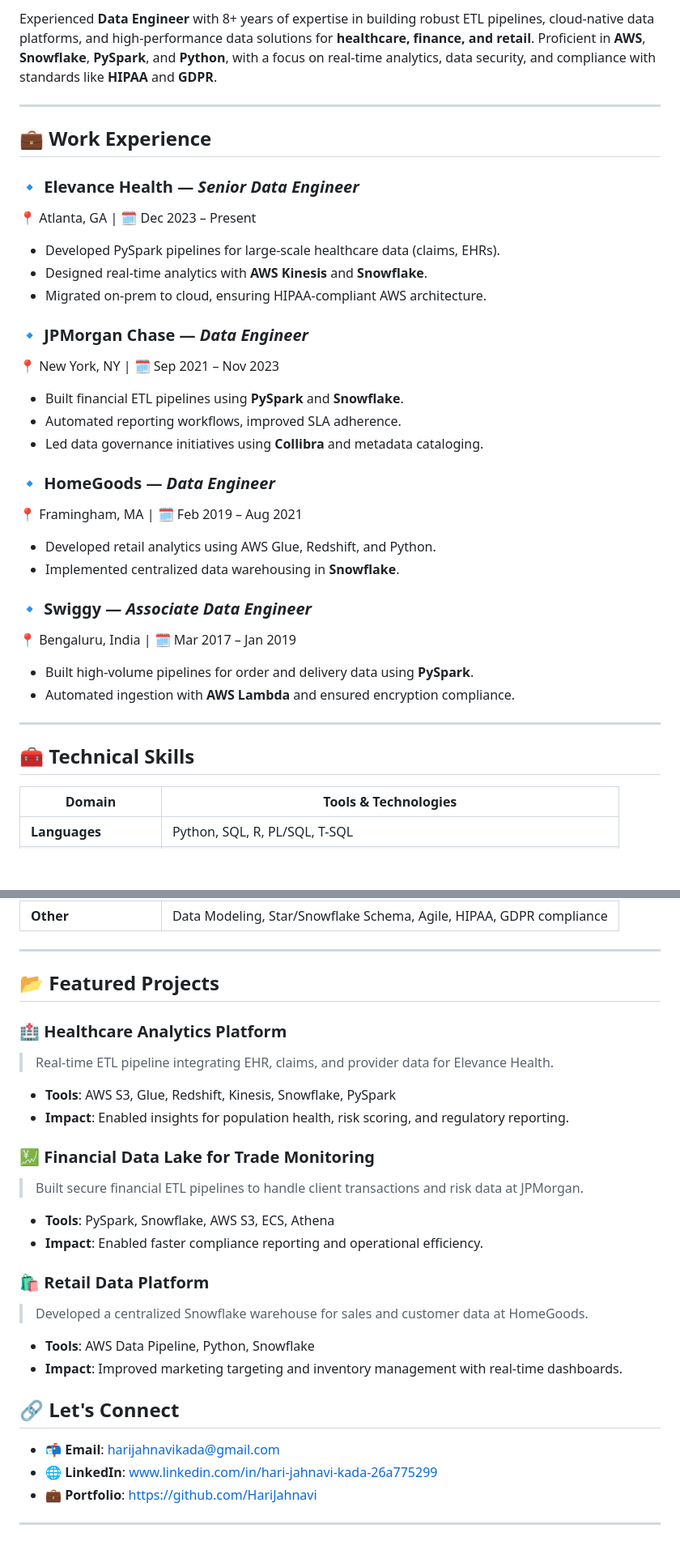
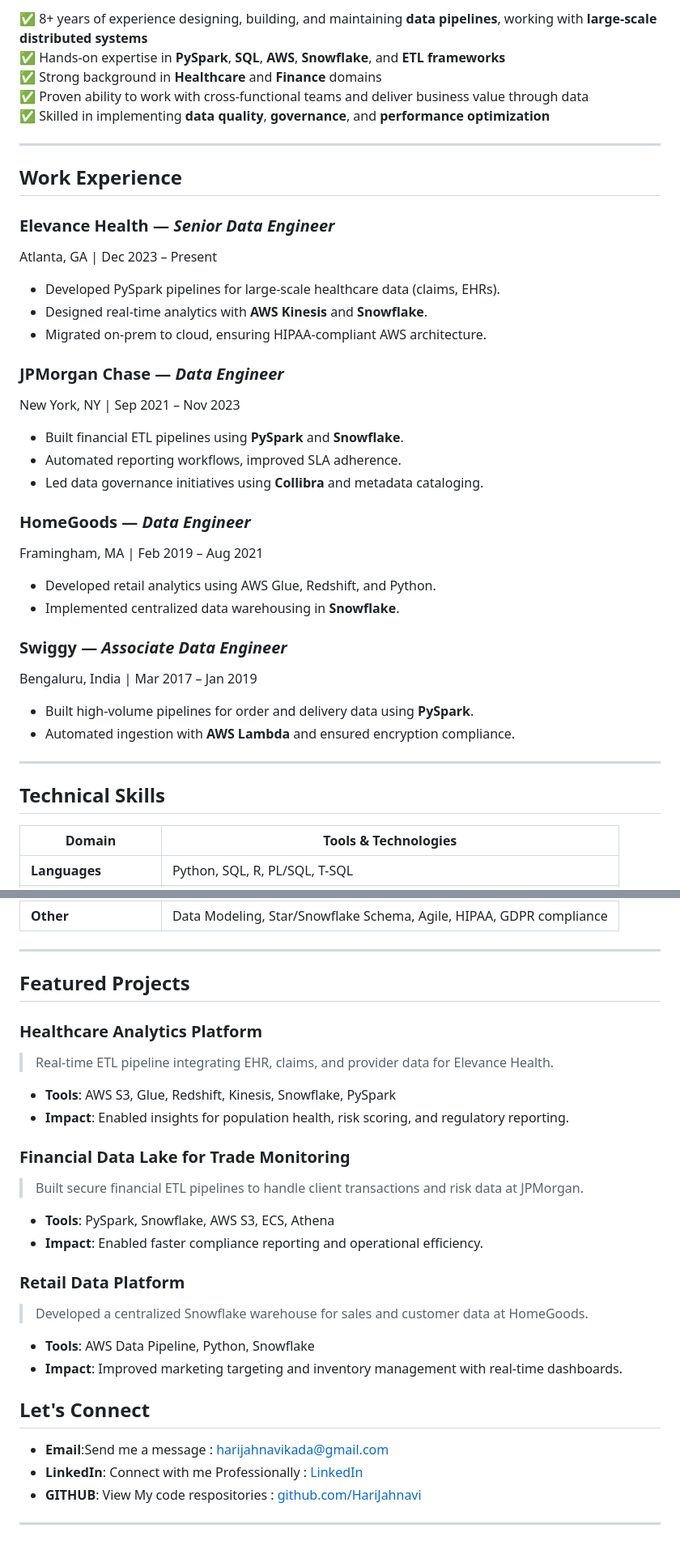
Before and after one commit to HariJahnavi/HariJahnavi, a Markdown page: README.md, 2 parts joined by grey strips. Shown at 81% size. Rendered like a GitHub page; blank space fills up the shorter version.

```diff
--- a/README.md
+++ b/README.md
@@ -9,35 +13,39 @@
 
-Experienced **Data Engineer** with 8+ years of expertise in building robust ETL pipelines, cloud-native data platforms, and high-performance data solutions for **healthcare, finance, and retail**. Proficient in **AWS**, **Snowflake**, **PySpark**, and **Python**, with a focus on real-time analytics, data security, and compliance with standards like **HIPAA** and **GDPR**.
+✅ 8+ years of experience designing, building, and maintaining **data pipelines**, working with **large-scale distributed systems**
+✅ Hands-on expertise in **PySpark**, **SQL**, **AWS**, **Snowflake**, and **ETL frameworks**
+✅ Strong background in **Healthcare** and **Finance** domains
+✅ Proven ability to work with cross-functional teams and deliver business value through data
+✅ Skilled in implementing **data quality**, **governance**, and **performance optimization**
 
 ---
 
-## 💼 Work Experience
+##  Work Experience
 
-### 🔹 **Elevance Health** — *Senior Data Engineer*
-📍 Atlanta, GA | 🗓️ Dec 2023 – Present
+###  **Elevance Health** — *Senior Data Engineer*
+ Atlanta, GA |  Dec 2023 – Present
 - Developed PySpark pipelines for large-scale healthcare data (claims, EHRs).
 - Designed real-time analytics with **AWS Kinesis** and **Snowflake**.
 - Migrated on-prem to cloud, ensuring HIPAA-compliant AWS architecture.
 
-### 🔹 **JPMorgan Chase** — *Data Engineer*
-📍 New York, NY | 🗓️ Sep 2021 – Nov 2023
+###  **JPMorgan Chase** — *Data Engineer*
+ New York, NY |  Sep 2021 – Nov 2023
 - Built financial ETL pipelines using **PySpark** and **Snowflake**.
 - Automated reporting workflows, improved SLA adherence.
 - Led data governance initiatives using **Collibra** and metadata cataloging.
 
-### 🔹 **HomeGoods** — *Data Engineer*
-📍 Framingham, MA | 🗓️ Feb 2019 – Aug 2021
+###  **HomeGoods** — *Data Engineer*
+ Framingham, MA |  Feb 2019 – Aug 2021
 - Developed retail analytics using AWS Glue, Redshift, and Python.
 - Implemented centralized data warehousing in **Snowflake**.
 
-### 🔹 **Swiggy** — *Associate Data Engineer*
-📍 Bengaluru, India | 🗓️ Mar 2017 – Jan 2019
+###  **Swiggy** — *Associate Data Engineer*
+ Bengaluru, India |  Mar 2017 – Jan 2019
 - Built high-volume pipelines for order and delivery data using **PySpark**.
 - Automated ingestion with **AWS Lambda** and ensured encryption compliance.
 
 ---
 
-## 🧰 Technical Skills
+##  Technical Skills
 
 | Domain              | Tools & Technologies                                                                 |
 |---------------------|----------------------------------------------------------------------------------------|
@@ -51,27 +59,27 @@ Experienced **Data Engineer** with 8+ years of expertise in building robust ETL
 
 ---
 
-## 📂 Featured Projects
+##  Featured Projects
 
-### 🏥 **Healthcare Analytics Platform**
+###  **Healthcare Analytics Platform**
 > Real-time ETL pipeline integrating EHR, claims, and provider data for Elevance Health.
 - **Tools**: AWS S3, Glue, Redshift, Kinesis, Snowflake, PySpark
 - **Impact**: Enabled insights for population health, risk scoring, and regulatory reporting.
 
-### 💹 **Financial Data Lake for Trade Monitoring**
+###  **Financial Data Lake for Trade Monitoring**
 > Built secure financial ETL pipelines to handle client transactions and risk data at JPMorgan.
 - **Tools**: PySpark, Snowflake, AWS S3, ECS, Athena
 - **Impact**: Enabled faster compliance reporting and operational efficiency.
 
-### 🛍️ **Retail Data Platform**
+###  **Retail Data Platform**
 > Developed a centralized Snowflake warehouse for sales and customer data at HomeGoods.
 - **Tools**: AWS Data Pipeline, Python, Snowflake
 - **Impact**: Improved marketing targeting and inventory management with real-time dashboards.
 
 
-## 🔗 Let's Connect
+##  Let's Connect
 
-- 📬 **Email**: harijahnavikada@gmail.com
-- 🌐 **LinkedIn**: www.linkedin.com/in/hari-jahnavi-kada-26a775299
-- 💼 **Portfolio**: https://github.com/HariJahnavi
+-  **Email**:Send me a message : harijahnavikada@gmail.com
+-  **LinkedIn**: Connect with me Professionally : [LinkedIn](https://www.linkedin.com/in/hari-jahnavi-kada-26a775299)
+-  **GITHUB**: View My code respositories : [github.com/HariJahnavi](https://github.com/HariJahnavi)
 ---
```
Also changed, not shown: other parts of README.md (+8 -4 lines).
